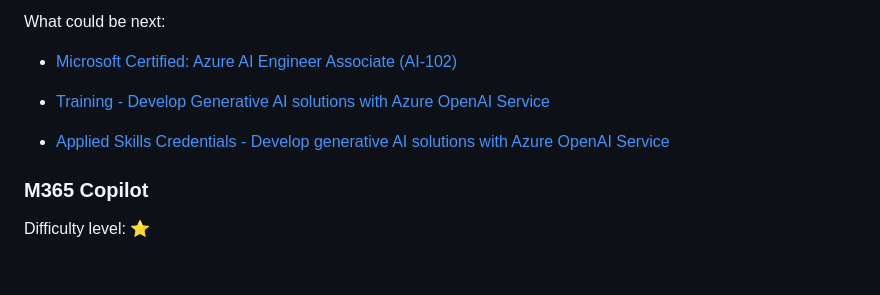
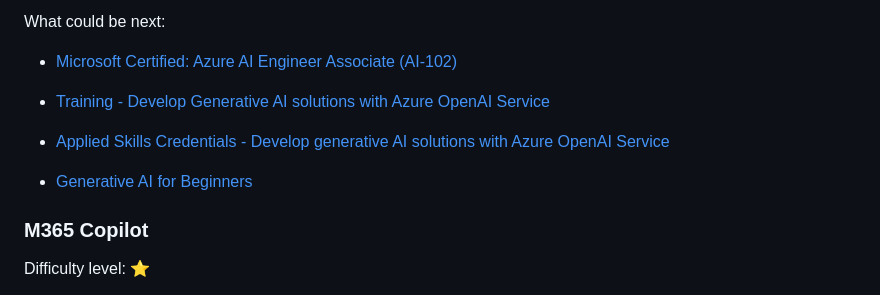
Before and after one commit to VincentK16/AISDC2024, a Markdown page: README.md, the part around the change. GitHub-like rendering; blank space fills up the shorter version.

```diff
--- a/README.md
+++ b/README.md
@@ -21,6 +21,8 @@ What could be next:
 - [Training - Develop Generative AI solutions with Azure OpenAI Service](https://learn.microsoft.com/en-us/training/paths/develop-ai-solutions-azure-openai/)
 
 - [Applied Skills Credentials - Develop generative AI solutions with Azure OpenAI Service ](https://learn.microsoft.com/en-gb/credentials/applied-skills/develop-generative-ai-solutions-with-azure-openai-service/)
+
+- [Generative AI for Beginners](https://github.com/microsoft/generative-ai-for-beginners)
 
 ### M365 Copilot
 Difficulty level: ⭐
```
